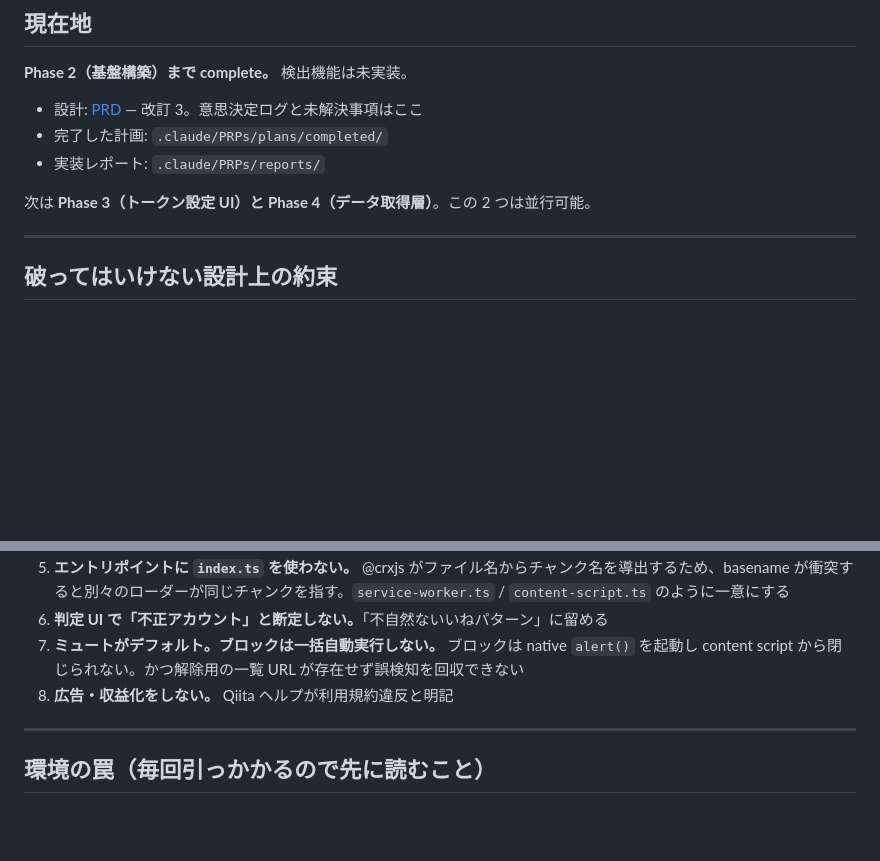
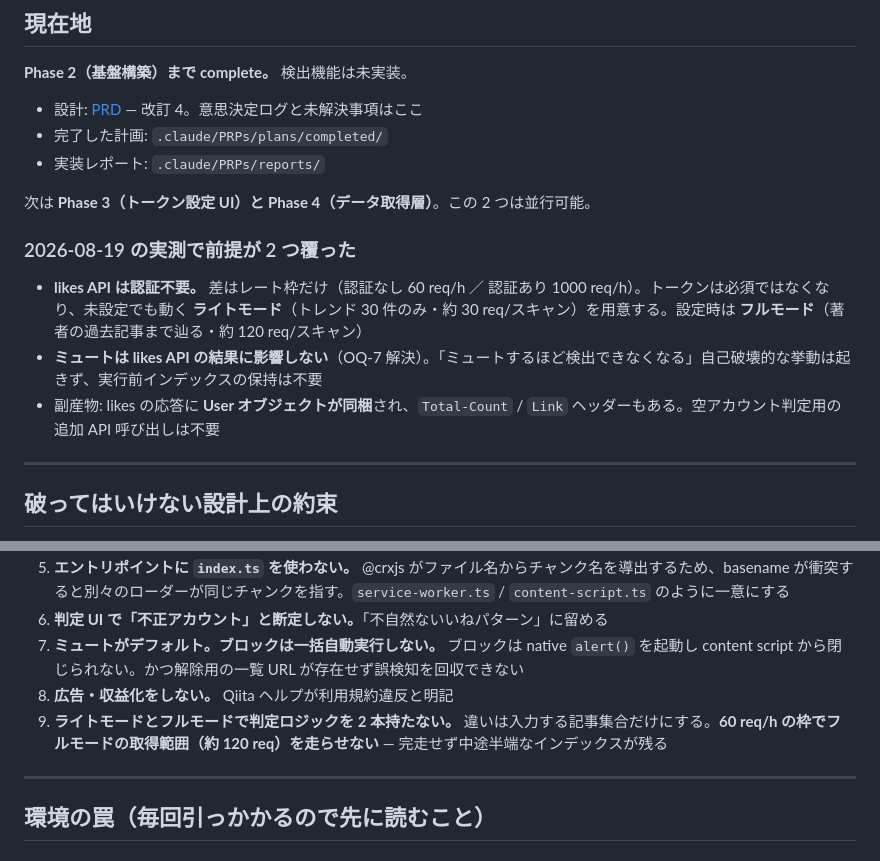
Before and after one commit to kawagoe6884/qiita-trend-cleaner, a Markdown page: CLAUDE.md, 2 parts joined by grey strips. Rendered like a GitHub page; blank space fills up the shorter version.

Commit message:
docs: PRD 改訂 4 — likes API の認証不要とミュート非影響を実測で確定
2026-08-19 の実測により、改訂 3 の前提が 2 つ覆った。

- likes API は認証不要。トークンの有無がもたらす差はレート枠だけ
  （認証なし 60 req/h ／ 認証あり 1000 req/h）。「トークン未設定時は
  検出機能を無効化」という判断を撤回し、未設定でも動くライトモード
  （トレンド 30 件のみ・約 30 req/スキャン）を新設した。
- ミュートは likes API の結果に影響しない（OQ-7 解決）。liker を 1 人
  ミュートして再取得する能動実験で、liker 数・ID 集合とも不変を確認。
  実行前インデックスの保持という設計変更は不要になった。

副産物として、likes 応答への User オブジェクト同梱と Total-Count /
Link ヘッダーの存在を確認した。空アカウント判定のための追加 API
呼び出しは不要になる。

ライトモードの射程（トレンド 30 件）で一次証拠のクラスタを捕まえ
られるかは未検証。OQ-12 として Phase 5 で確認する。

Co-Authored-By: Claude Opus 5 <noreply@anthropic.com>

```diff
--- a/CLAUDE.md
+++ b/CLAUDE.md
@@ -30,11 +30,17 @@
 
 **Phase 2（基盤構築）まで complete。** 検出機能は未実装。
 
-- 設計: [PRD](.claude/PRPs/prds/qiita-trend-guard.prd.md) — 改訂 3。意思決定ログと未解決事項はここ
+- 設計: [PRD](.claude/PRPs/prds/qiita-trend-guard.prd.md) — 改訂 4。意思決定ログと未解決事項はここ
 - 完了した計画: `.claude/PRPs/plans/completed/`
 - 実装レポート: `.claude/PRPs/reports/`
 
 次は **Phase 3（トークン設定 UI）と Phase 4（データ取得層）**。この 2 つは並行可能。
+
+### 2026-08-19 の実測で前提が 2 つ覆った
+
+- **likes API は認証不要。** 差はレート枠だけ（認証なし 60 req/h ／ 認証あり 1000 req/h）。トークンは必須ではなくなり、未設定でも動く **ライトモード**（トレンド 30 件のみ・約 30 req/スキャン）を用意する。設定時は **フルモード**（著者の過去記事まで辿る・約 120 req/スキャン）
+- **ミュートは likes API の結果に影響しない**（OQ-7 解決）。「ミュートするほど検出できなくなる」自己破壊的な挙動は起きず、実行前インデックスの保持は不要
+- 副産物: likes の応答に **User オブジェクトが同梱**され、`Total-Count` / `Link` ヘッダーもある。空アカウント判定用の追加 API 呼び出しは不要
 
 ---
 
@@ -48,6 +54,7 @@
 6. **判定 UI で「不正アカウント」と断定しない。**「不自然ないいねパターン」に留める
 7. **ミュートがデフォルト。ブロックは一括自動実行しない。** ブロックは native `alert()` を起動し content script から閉じられない。かつ解除用の一覧 URL が存在せず誤検知を回収できない
 8. **広告・収益化をしない。** Qiita ヘルプが利用規約違反と明記
+9. **ライトモードとフルモードで判定ロジックを 2 本持たない。** 違いは入力する記事集合だけにする。**60 req/h の枠でフルモードの取得範囲（約 120 req）を走らせない** — 完走せず中途半端なインデックスが残る
 
 ---
 
```
Also changed, not shown: 1 other file.
